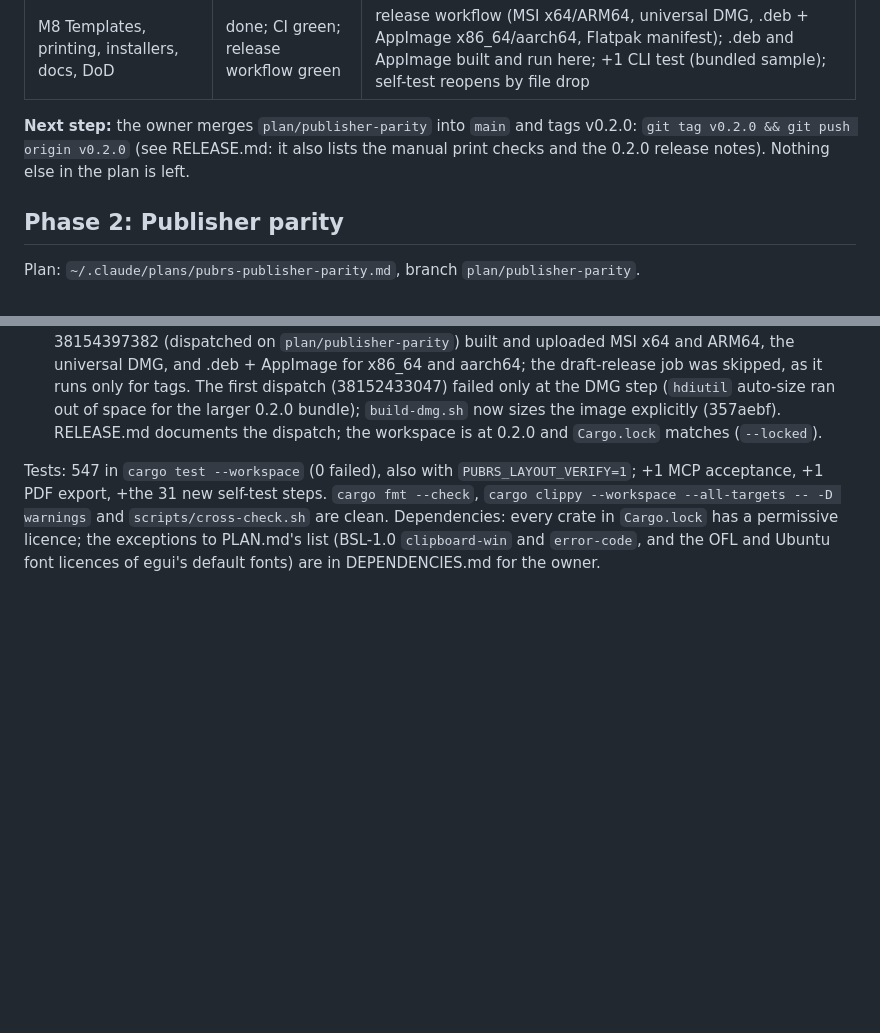
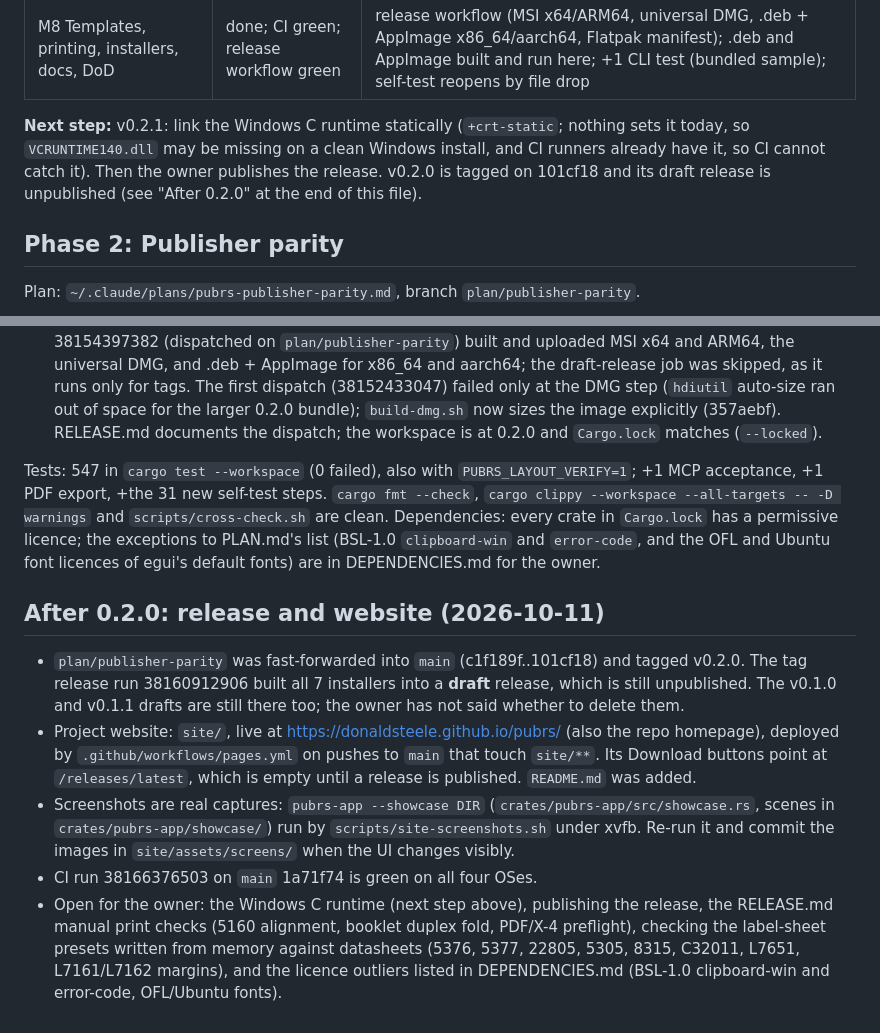
Before and after one commit to donaldsteele/pubrs, a Markdown page: PROGRESS.md, 2 parts joined by grey strips. Drawn GitHub-style; blank space fills up the shorter version.

Commit message:
docs: PROGRESS after the v0.2.0 tag and the website
Co-Authored-By: Claude Opus 5.5 <noreply@anthropic.com>
Claude-Session: https://claude.ai/code/session_01XH7MpDqZNbiSBHBPFY9wss

```diff
--- a/PROGRESS.md
+++ b/PROGRESS.md
@@ -14,7 +14,7 @@ Spec: `PLAN.md` (CLAUDE.md calls it PROMPT.md; same document). Read this file fi
 | M7 GUI | done; CI green | GUI self-test (14 steps, real input injection) + 7 app unit tests; Windows/macOS compile clean |
 | M8 Templates, printing, installers, docs, DoD | done; CI green; release workflow green | release workflow (MSI x64/ARM64, universal DMG, .deb + AppImage x86_64/aarch64, Flatpak manifest); .deb and AppImage built and run here; +1 CLI test (bundled sample); self-test reopens by file drop |
 
-**Next step:** the owner merges `plan/publisher-parity` into `main` and tags v0.2.0: `git tag v0.2.0 && git push origin v0.2.0` (see RELEASE.md: it also lists the manual print checks and the 0.2.0 release notes). Nothing else in the plan is left.
+**Next step:** v0.2.1: link the Windows C runtime statically (`+crt-static`; nothing sets it today, so `VCRUNTIME140.dll` may be missing on a clean Windows install, and CI runners already have it, so CI cannot catch it). Then the owner publishes the release. v0.2.0 is tagged on 101cf18 and its draft release is unpublished (see "After 0.2.0" at the end of this file).
 
 
 ## Phase 2: Publisher parity
@@ -156,3 +156,20 @@ Definition of Done for the plan:
 7. The release workflow builds every installer from a manual dispatch on the branch: **done**. Run 38154397382 (dispatched on `plan/publisher-parity`) built and uploaded MSI x64 and ARM64, the universal DMG, and .deb + AppImage for x86_64 and aarch64; the draft-release job was skipped, as it runs only for tags. The first dispatch (38152433047) failed only at the DMG step (`hdiutil` auto-size ran out of space for the larger 0.2.0 bundle); `build-dmg.sh` now sizes the image explicitly (357aebf). RELEASE.md documents the dispatch; the workspace is at 0.2.0 and `Cargo.lock` matches (`--locked`).
 
 Tests: 547 in `cargo test --workspace` (0 failed), also with `PUBRS_LAYOUT_VERIFY=1`; +1 MCP acceptance, +1 PDF export, +the 31 new self-test steps. `cargo fmt --check`, `cargo clippy --workspace --all-targets -- -D warnings` and `scripts/cross-check.sh` are clean. Dependencies: every crate in `Cargo.lock` has a permissive licence; the exceptions to PLAN.md's list (BSL-1.0 `clipboard-win` and `error-code`, and the OFL and Ubuntu font licences of egui's default fonts) are in DEPENDENCIES.md for the owner.
+
+## After 0.2.0: release and website (2026-10-11)
+
+- `plan/publisher-parity` was fast-forwarded into `main` (c1f189f..101cf18) and tagged v0.2.0. The tag release run
+  38160912906 built all 7 installers into a **draft** release, which is still unpublished. The v0.1.0 and v0.1.1
+  drafts are still there too; the owner has not said whether to delete them.
+- Project website: `site/`, live at https://donaldsteele.github.io/pubrs/ (also the repo homepage), deployed by
+  `.github/workflows/pages.yml` on pushes to `main` that touch `site/**`. Its Download buttons point at
+  `/releases/latest`, which is empty until a release is published. `README.md` was added.
+- Screenshots are real captures: `pubrs-app --showcase DIR` (`crates/pubrs-app/src/showcase.rs`, scenes in
+  `crates/pubrs-app/showcase/`) run by `scripts/site-screenshots.sh` under xvfb. Re-run it and commit the images in
+  `site/assets/screens/` when the UI changes visibly.
+- CI run 38166376503 on `main` 1a71f74 is green on all four OSes.
+- Open for the owner: the Windows C runtime (next step above), publishing the release, the RELEASE.md manual print
+  checks (5160 alignment, booklet duplex fold, PDF/X-4 preflight), checking the label-sheet presets written from
+  memory against datasheets (5376, 5377, 22805, 5305, 8315, C32011, L7651, L7161/L7162 margins), and the licence
+  outliers listed in DEPENDENCIES.md (BSL-1.0 clipboard-win and error-code, OFL/Ubuntu fonts).
```
